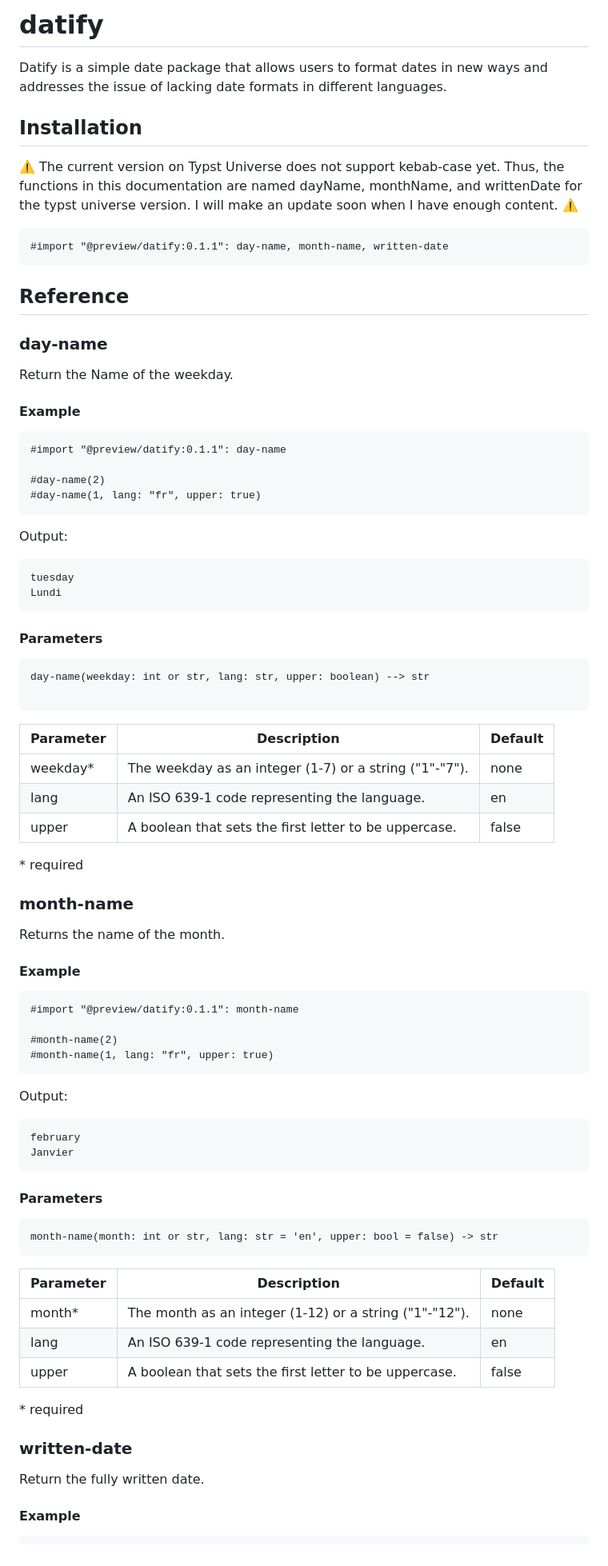
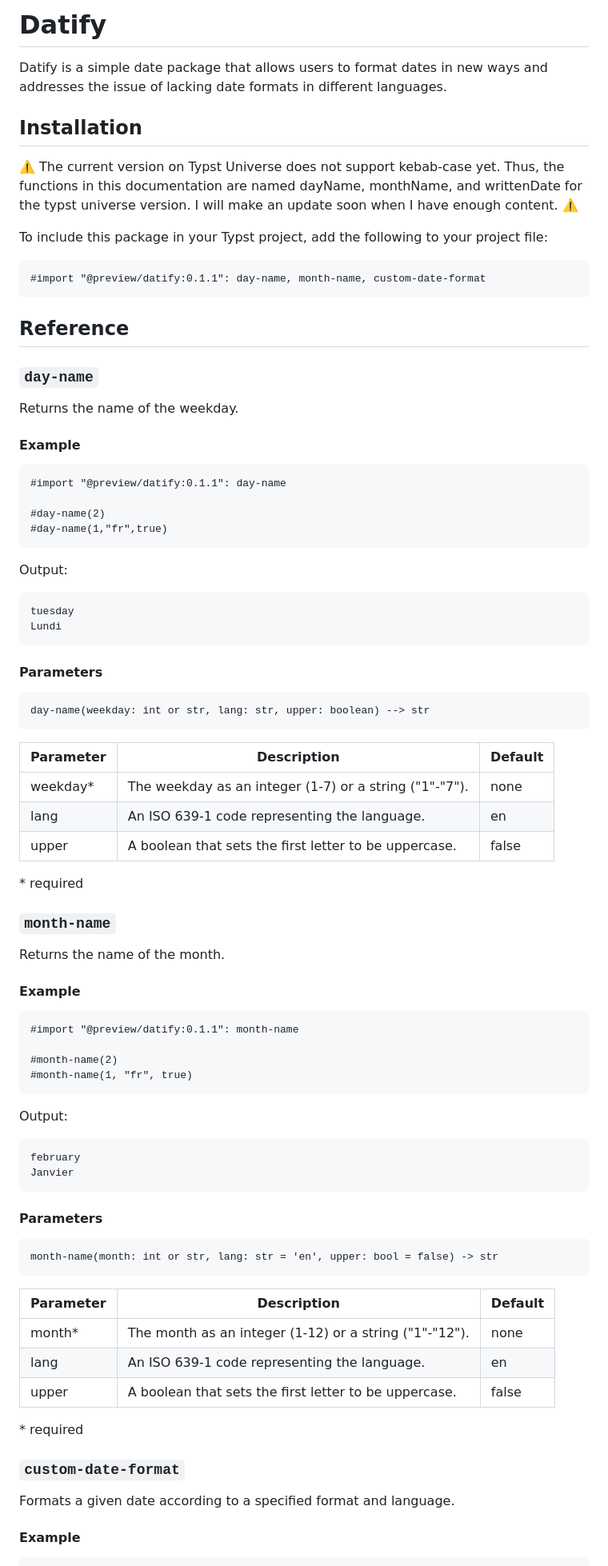
Before and after one commit to Jeomhps/datify, a Markdown page: docs/README.md, the part around one of its changes. Shown at 80% size. GitHub-like rendering.

````diff
--- a/README.md
+++ b/docs/README.md
@@ -1,4 +1,4 @@
-# datify
+# Datify
 
 Datify is a simple date package that allows users to format dates in new ways and addresses the issue of lacking date formats in different languages.
 
@@ -6,21 +6,25 @@ Datify is a simple date package that allows users to format dates in new ways an
 
 ⚠️  The current version on Typst Universe does not support kebab-case yet. Thus, the functions in this documentation are named dayName, monthName, and writtenDate for the typst universe version. I will make an update soon when I have enough content. ⚠️
 
+To include this package in your Typst project, add the following to your project file:
+
 ```typst
-#import "@preview/datify:0.1.1": day-name, month-name, written-date
+#import "@preview/datify:0.1.1": day-name, month-name, custom-date-format
 ```
 
 ## Reference
 
-### day-name
-Return the Name of the weekday.
+### `day-name`
+
+Returns the name of the weekday.
+
 #### Example
 
 ```typst
 #import "@preview/datify:0.1.1": day-name
 
 #day-name(2)
-#day-name(1, lang: "fr", upper: true)
+#day-name(1,"fr",true)
 ```
 
 Output:
@@ -31,19 +35,20 @@ Lundi
 ```
 
 #### Parameters
+
 ```typst
 day-name(weekday: int or str, lang: str, upper: boolean) --> str
+```
 
-```
-|Parameter | Description | Default |
-|--|--|--|
-| weekday* | The weekday as an integer (1-7) or a string ("1"-"7"). | none |
-| lang | An ISO 639-1 code representing the language. | en
-| upper | A boolean that sets the first letter to be uppercase. | false |
+| Parameter | Description                                            | Default |
+|-----------|--------------------------------------------------------|---------|
+| weekday*  | The weekday as an integer (1-7) or a string ("1"-"7"). | none    |
+| lang      | An ISO 639-1 code representing the language.           | en      |
+| upper     | A boolean that sets the first letter to be uppercase.  | false   |
 
 \* required
 
-### month-name
+### `month-name`
 
 Returns the name of the month.
 
@@ -53,7 +58,7 @@ Returns the name of the month.
 #import "@preview/datify:0.1.1": month-name
 
 #month-name(2)
-#month-name(1, lang: "fr", upper: true)
+#month-name(1, "fr", true)
 ```
 
 Output:
@@ -64,20 +69,22 @@ Janvier
 ```
 
 #### Parameters
+
 ```typst
 month-name(month: int or str, lang: str = 'en', upper: bool = false) -> str
 ```
-|Parameter | Description | Default |
-|--|--|--|
-| month* | The month as an integer (1-12) or a string ("1"-"12"). | none |
-| lang | An ISO 639-1 code representing the language. | en
-| upper | A boolean that sets the first letter to be uppercase. | false |
+
+| Parameter | Description                                            | Default |
+|-----------|--------------------------------------------------------|---------|
+| month*    | The month as an integer (1-12) or a string ("1"-"12"). | none    |
+| lang      | An ISO 639-1 code representing the language.           | en      |
+| upper     | A boolean that sets the first letter to be uppercase.  | false   |
 
 \* required
 
-### written-date
+### `custom-date-format`
 
-Return the fully written date.
+Formats a given date according to a specified format and language.
 
 #### Example
 
````
Also changed, not shown: other parts of docs/README.md (+54 -29 lines).
